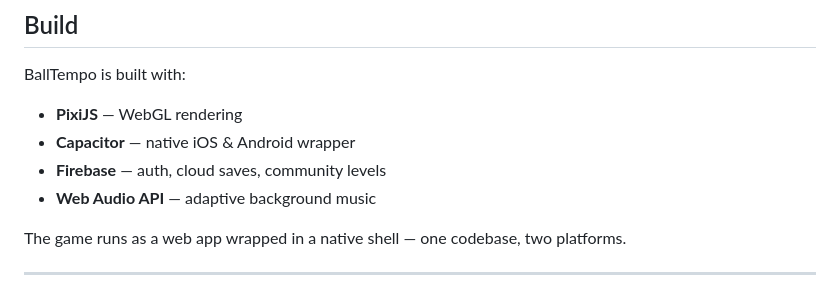
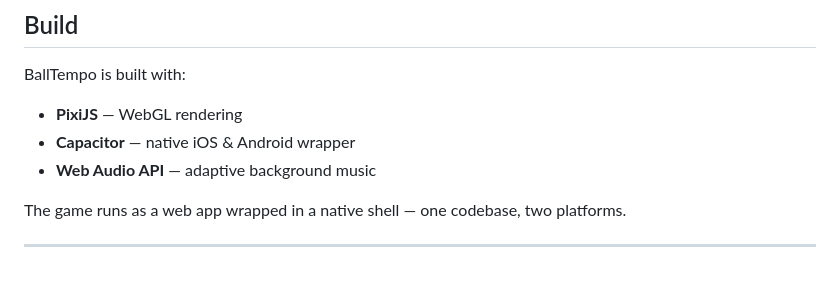
Before and after one commit to Egessi/egessi.github.io, a Markdown page: README.md, the part around the change. GitHub-like rendering.

Commit message:
remove Firebase mention from tech stack

```diff
--- a/README.md
+++ b/README.md
@@ -85,7 +85,6 @@ BallTempo is built with:
 
 - **PixiJS** — WebGL rendering
 - **Capacitor** — native iOS & Android wrapper
-- **Firebase** — auth, cloud saves, community levels
 - **Web Audio API** — adaptive background music
 
 The game runs as a web app wrapped in a native shell — one codebase, two platforms.
```
